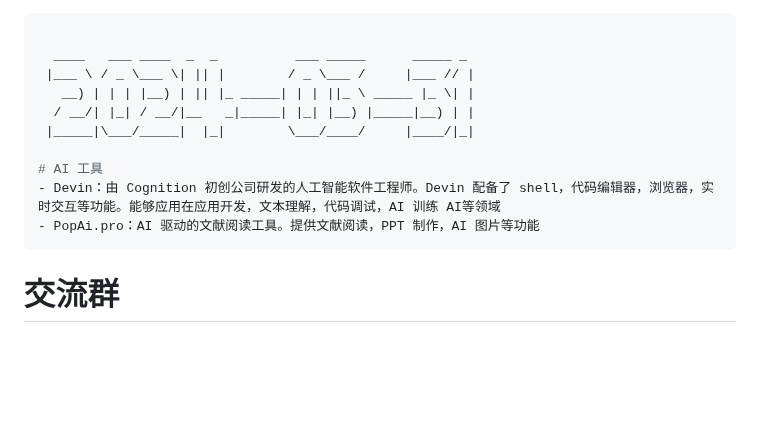
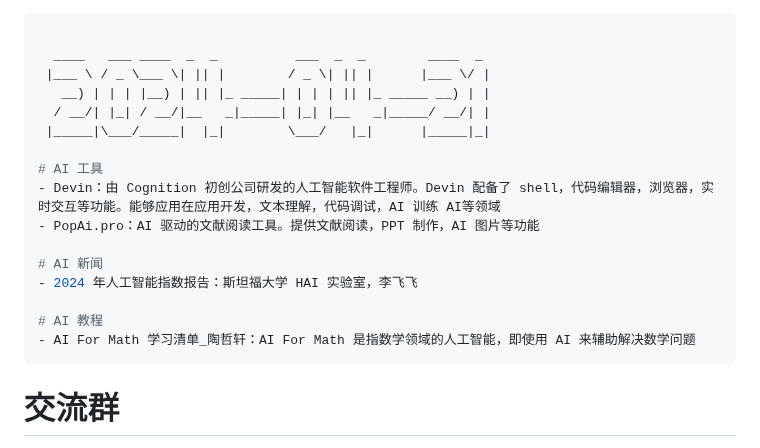
Before and after one commit to Eternaldeath/AIProductHome, a Markdown page: README.md, the part around the change. Rendered like a GitHub page; blank space fills up the shorter version.

Commit message:
<fix>: 内容更改

````diff
--- a/README.md
+++ b/README.md
@@ -30,15 +30,21 @@
 
 ```bash
 
-  ____   ___ ____  _  _          ___ _____      _____ _
- |___ \ / _ \___ \| || |        / _ \___ /     |___ // |
-   __) | | | |__) | || |_ _____| | | ||_ \ _____ |_ \| |
-  / __/| |_| / __/|__   _|_____| |_| |__) |_____|__) | |
- |_____|\___/_____|  |_|        \___/____/     |____/|_|
+  ____   ___ ____  _  _          ___  _  _        ____  _
+ |___ \ / _ \___ \| || |        / _ \| || |      |___ \/ |
+   __) | | | |__) | || |_ _____| | | | || |_ _____ __) | |
+  / __/| |_| / __/|__   _|_____| |_| |__   _|_____/ __/| |
+ |_____|\___/_____|  |_|        \___/   |_|      |_____|_|
 
 # AI 工具
 - Devin：由 Cognition 初创公司研发的人工智能软件工程师。Devin 配备了 shell，代码编辑器，浏览器，实时交互等功能。能够应用在应用开发，文本理解，代码调试，AI 训练 AI等领域
 - PopAi.pro：AI 驱动的文献阅读工具。提供文献阅读，PPT 制作，AI 图片等功能
+
+# AI 新闻
+- 2024 年人工智能指数报告：斯坦福大学 HAI 实验室，李飞飞
+
+# AI 教程
+- AI For Math 学习清单_陶哲轩：AI For Math 是指数学领域的人工智能，即使用 AI 来辅助解决数学问题
 ```
 
 # 交流群
````
